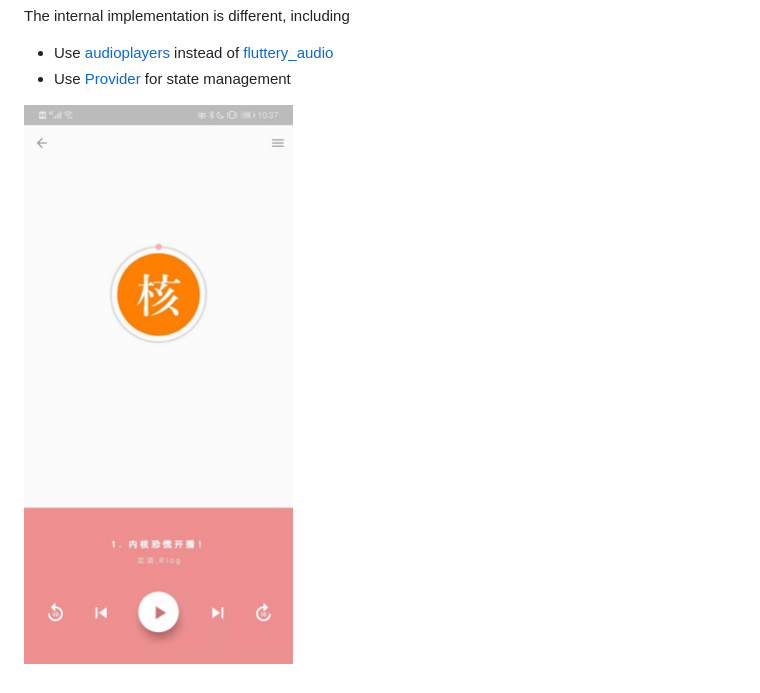
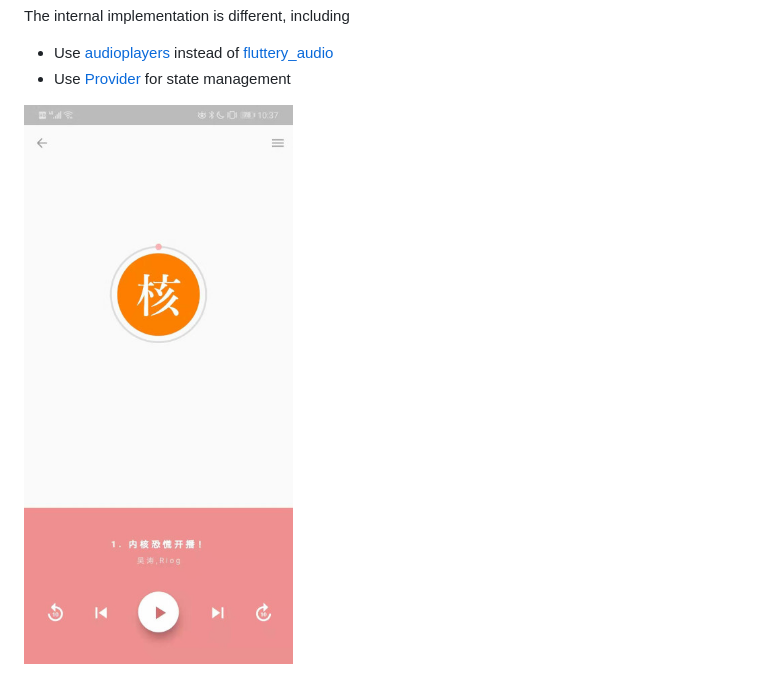
Before and after one commit to magodo/berrycast, a Markdown page: README.md, the part around the change. GitHub-like rendering; pictures changed too: screencast.jpg (deleted), screenshot.jpg (added).

Commit message:
update screenshot scale

```diff
--- a/README.md
+++ b/README.md
@@ -7,4 +7,4 @@ The internal implementation is different, including
 - Use [audioplayers](https://pub.dev/packages/audioplayers) instead of [fluttery_audio](https://pub.dev/packages/fluttery_audio)
 - Use [Provider](https://pub.dev/packages/provider) for state management
 
-![screencast](https://github.com/magodo/berrycast/blob/master/screencast.jpg)
+![screenshot](https://github.com/magodo/berrycast/blob/master/screenshot.jpg)
```
